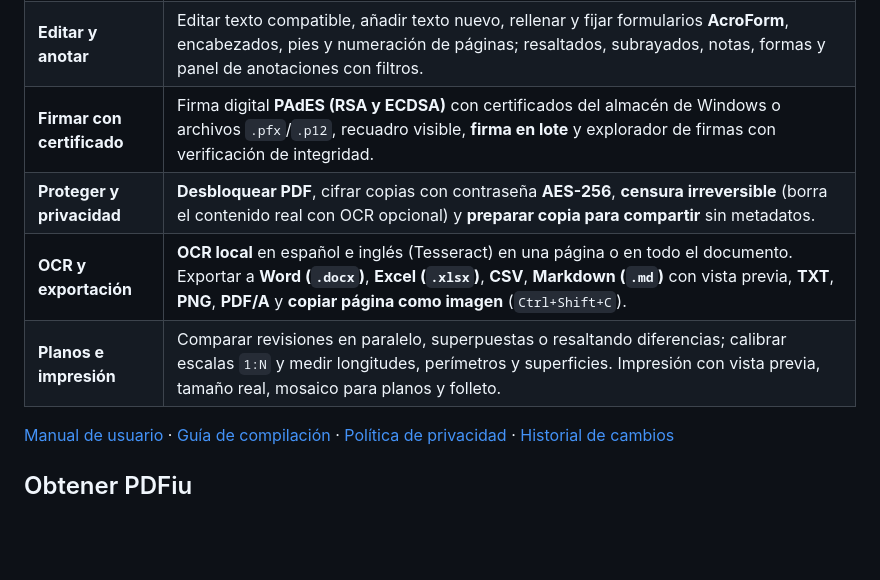
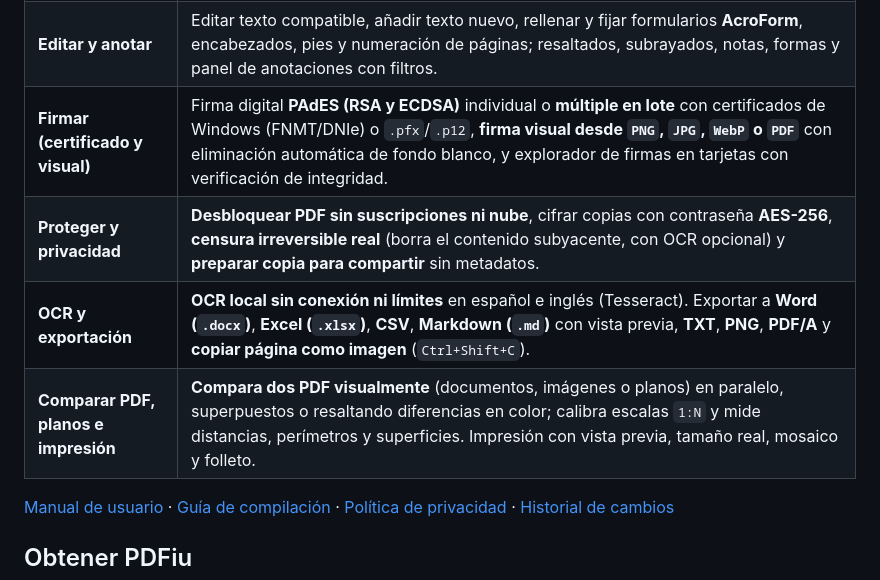
Before and after one commit to mfcb89/pdfiu, a Markdown page: README.md, the part around one of its changes. Drawn GitHub-style; blank space fills up the shorter version.

```diff
--- a/README.md
+++ b/README.md
@@ -29,8 +40,8 @@ Lector y editor de PDF de código abierto creado por **mfcb89**, pensado como al
 | **Editar y anotar** | Editar texto compatible, añadir texto nuevo, rellenar y fijar formularios **AcroForm**, encabezados, pies y numeración de páginas; resaltados, subrayados, notas, formas y panel de anotaciones con filtros. |
-| **Firmar con certificado** | Firma digital **PAdES (RSA y ECDSA)** con certificados del almacén de Windows o archivos `.pfx`/`.p12`, recuadro visible, **firma en lote** y explorador de firmas con verificación de integridad. |
-| **Proteger y privacidad** | **Desbloquear PDF**, cifrar copias con contraseña **AES-256**, **censura irreversible** (borra el contenido real con OCR opcional) y **preparar copia para compartir** sin metadatos. |
-| **OCR y exportación** | **OCR local** en español e inglés (Tesseract) en una página o en todo el documento. Exportar a **Word (`.docx`)**, **Excel (`.xlsx`)**, **CSV**, **Markdown (`.md`)** con vista previa, **TXT**, **PNG**, **PDF/A** y **copiar página como imagen** (`Ctrl+Shift+C`). |
-| **Planos e impresión** | Comparar revisiones en paralelo, superpuestas o resaltando diferencias; calibrar escalas `1:N` y medir longitudes, perímetros y superficies. Impresión con vista previa, tamaño real, mosaico para planos y folleto. |
+| **Firmar (certificado y visual)** | Firma digital **PAdES (RSA y ECDSA)** individual o **múltiple en lote** con certificados de Windows (FNMT/DNIe) o `.pfx`/`.p12`, **firma visual desde `PNG`, `JPG`, `WebP` o `PDF`** con eliminación automática de fondo blanco, y explorador de firmas en tarjetas con verificación de integridad. |
+| **Proteger y privacidad** | **Desbloquear PDF sin suscripciones ni nube**, cifrar copias con contraseña **AES-256**, **censura irreversible real** (borra el contenido subyacente, con OCR opcional) y **preparar copia para compartir** sin metadatos. |
+| **OCR y exportación** | **OCR local sin conexión ni límites** en español e inglés (Tesseract). Exportar a **Word (`.docx`)**, **Excel (`.xlsx`)**, **CSV**, **Markdown (`.md`)** con vista previa, **TXT**, **PNG**, **PDF/A** y **copiar página como imagen** (`Ctrl+Shift+C`). |
+| **Comparar PDF, planos e impresión** | **Compara dos PDF visualmente** (documentos, imágenes o planos) en paralelo, superpuestos o resaltando diferencias en color; calibra escalas `1:N` y mide distancias, perímetros y superficies. Impresión con vista previa, tamaño real, mosaico y folleto. |
 
 [Manual de usuario](LEEME.md) · [Guía de compilación](packaging/LEEME.md) · [Política de privacidad](PRIVACY.md) · [Historial de cambios](CHANGELOG.md)
 
```
Also changed, not shown: other parts of README.md (+16 -5 lines), README.en.md (+20 -9 lines), docs/screenshots/compress.png (added), docs/screenshots/organize.png (added), docs/screenshots/signatures-dark.png (added), docs/screenshots/visual-sign.png (added), 10 other files.
